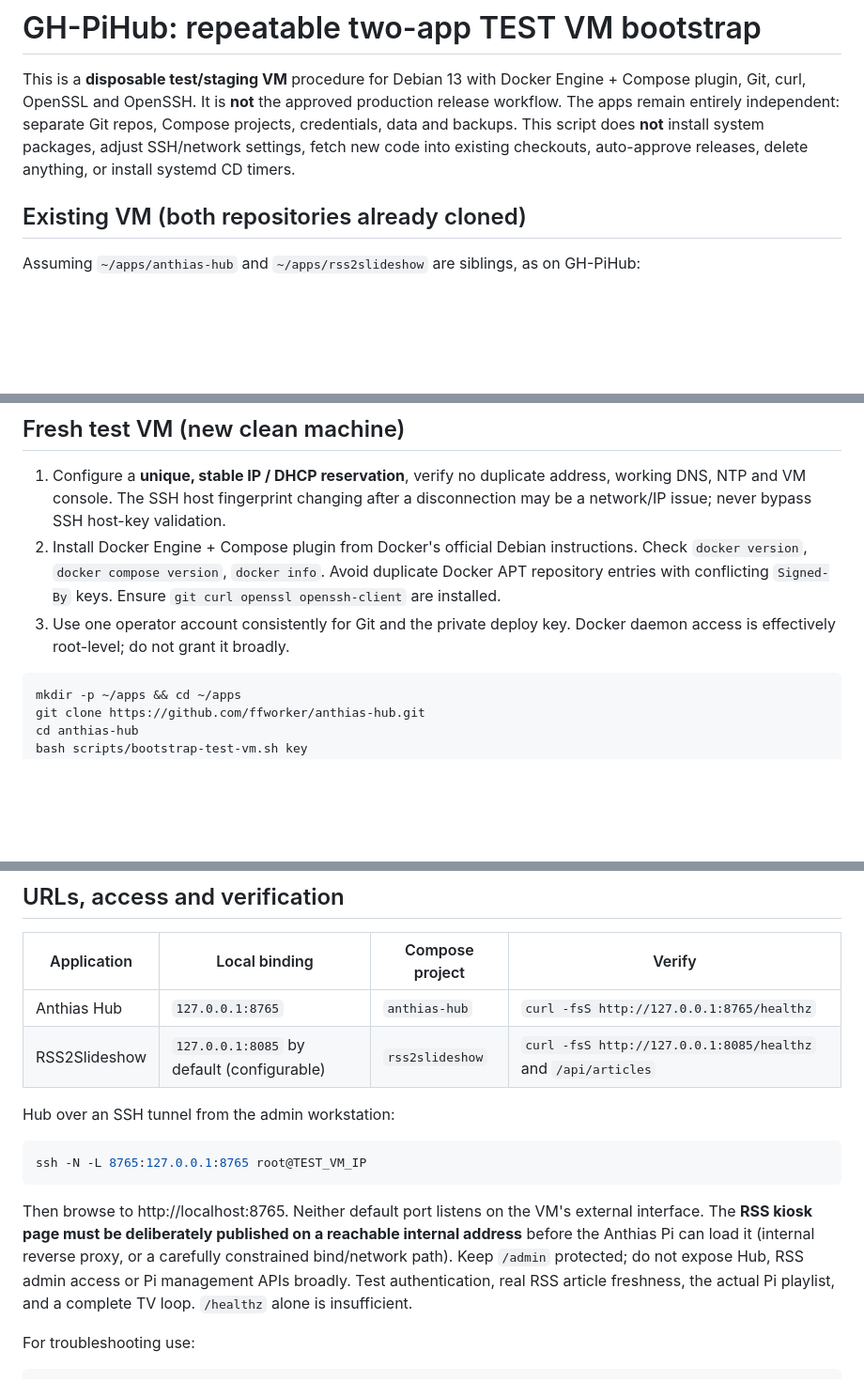
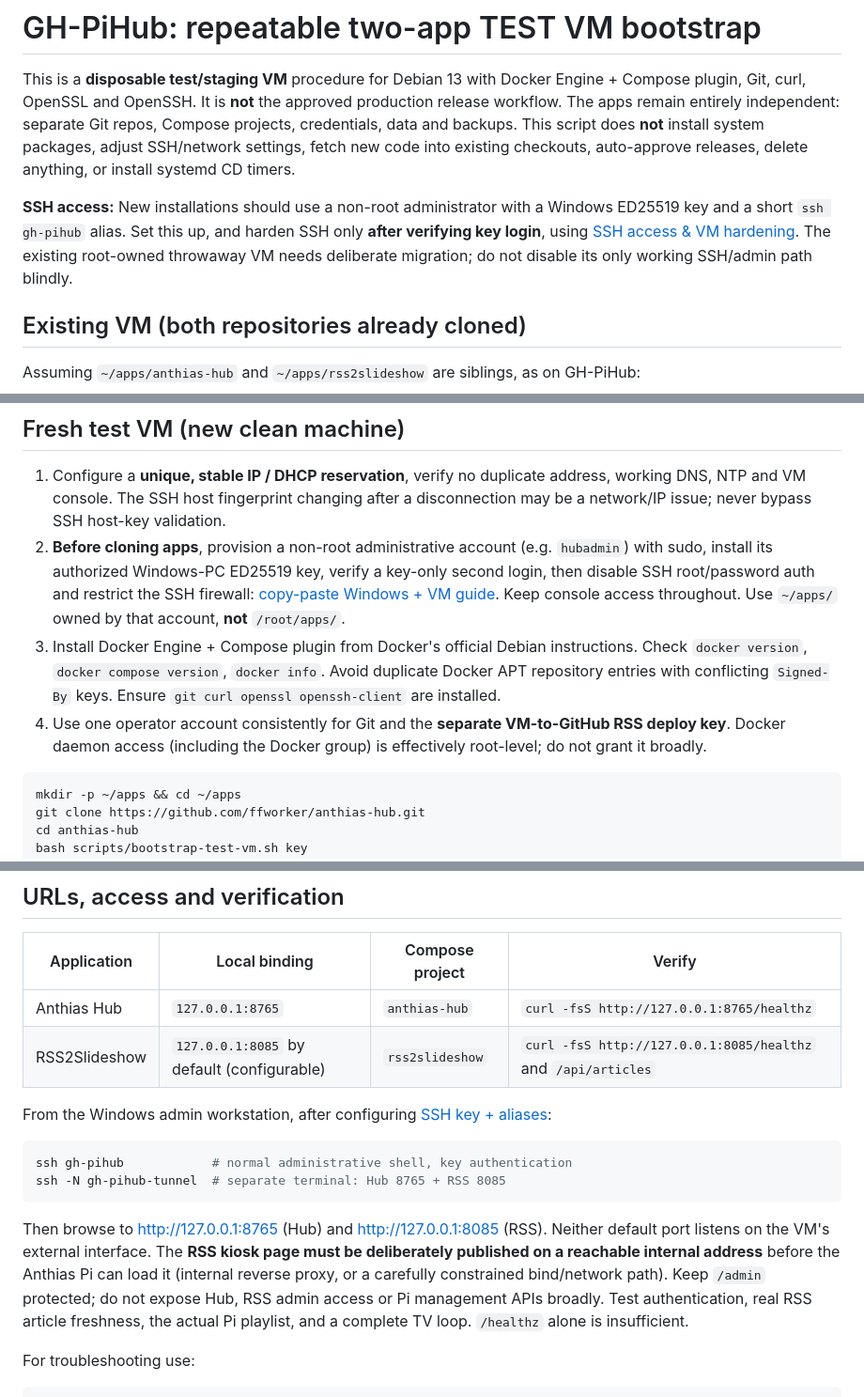
Before and after one commit to ffworker/anthias-hub, a Markdown page: docs/gh-pihub-test-vm.md, 3 parts joined by grey strips. Shown at 94% size. GitHub-like rendering; blank space fills up the shorter version.

Commit message:
docs(ssh): adopt key-only non-root admin, alias and tunnel hardening references

````diff
--- a/docs/gh-pihub-test-vm.md
+++ b/docs/gh-pihub-test-vm.md
@@ -1,6 +1,8 @@
 # GH-PiHub: repeatable two-app TEST VM bootstrap
 
 This is a **disposable test/staging VM** procedure for Debian 13 with Docker Engine + Compose plugin, Git, curl, OpenSSL and OpenSSH. It is **not** the approved production release workflow. The apps remain entirely independent: separate Git repos, Compose projects, credentials, data and backups. This script does **not** install system packages, adjust SSH/network settings, fetch new code into existing checkouts, auto-approve releases, delete anything, or install systemd CD timers.
+
+**SSH access:** New installations should use a non-root administrator with a Windows ED25519 key and a short `ssh gh-pihub` alias. Set this up, and harden SSH only **after verifying key login**, using [SSH access & VM hardening](ssh-access.md). The existing root-owned throwaway VM needs deliberate migration; do not disable its only working SSH/admin path blindly.
 
 ## Existing VM (both repositories already cloned)
 
@@ -24,8 +26,9 @@ Before running `deploy`, **edit/review** RSS `.env`, `config.yaml` and `content/
 ## Fresh test VM (new clean machine)
 
 1. Configure a **unique, stable IP / DHCP reservation**, verify no duplicate address, working DNS, NTP and VM console. The SSH host fingerprint changing after a disconnection may be a network/IP issue; never bypass SSH host-key validation.
-2. Install Docker Engine + Compose plugin from Docker's official Debian instructions. Check `docker version`, `docker compose version`, `docker info`. Avoid duplicate Docker APT repository entries with conflicting `Signed-By` keys. Ensure `git curl openssl openssh-client` are installed.
-3. Use one operator account consistently for Git and the private deploy key. Docker daemon access is effectively root-level; do not grant it broadly.
+2. **Before cloning apps**, provision a non-root administrative account (e.g. `hubadmin`) with sudo, install its authorized Windows-PC ED25519 key, verify a key-only second login, then disable SSH root/password auth and restrict the SSH firewall: [copy-paste Windows + VM guide](ssh-access.md). Keep console access throughout. Use `~/apps/` owned by that account, **not** `/root/apps/`.
+3. Install Docker Engine + Compose plugin from Docker's official Debian instructions. Check `docker version`, `docker compose version`, `docker info`. Avoid duplicate Docker APT repository entries with conflicting `Signed-By` keys. Ensure `git curl openssl openssh-client` are installed.
+4. Use one operator account consistently for Git and the **separate VM-to-GitHub RSS deploy key**. Docker daemon access (including the Docker group) is effectively root-level; do not grant it broadly.
 
 ```bash
 mkdir -p ~/apps && cd ~/apps
@@ -55,13 +58,14 @@ bash scripts/bootstrap-test-vm.sh status
 | Anthias Hub | `127.0.0.1:8765` | `anthias-hub` | `curl -fsS http://127.0.0.1:8765/healthz` |
 | RSS2Slideshow | `127.0.0.1:8085` by default (configurable) | `rss2slideshow` | `curl -fsS http://127.0.0.1:8085/healthz` and `/api/articles` |
 
-Hub over an SSH tunnel from the admin workstation:
+From the Windows admin workstation, after configuring [SSH key + aliases](ssh-access.md):
 
 ```powershell
-ssh -N -L 8765:127.0.0.1:8765 root@TEST_VM_IP
+ssh gh-pihub            # normal administrative shell, key authentication
+ssh -N gh-pihub-tunnel  # separate terminal: Hub 8765 + RSS 8085
 ```
 
-Then browse to http://localhost:8765. Neither default port listens on the VM's external interface. The **RSS kiosk page must be deliberately published on a reachable internal address** before the Anthias Pi can load it (internal reverse proxy, or a carefully constrained bind/network path). Keep `/admin` protected; do not expose Hub, RSS admin access or Pi management APIs broadly. Test authentication, real RSS article freshness, the actual Pi playlist, and a complete TV loop. `/healthz` alone is insufficient.
+Then browse to http://127.0.0.1:8765 (Hub) and http://127.0.0.1:8085 (RSS). Neither default port listens on the VM's external interface. The **RSS kiosk page must be deliberately published on a reachable internal address** before the Anthias Pi can load it (internal reverse proxy, or a carefully constrained bind/network path). Keep `/admin` protected; do not expose Hub, RSS admin access or Pi management APIs broadly. Test authentication, real RSS article freshness, the actual Pi playlist, and a complete TV loop. `/healthz` alone is insufficient.
 
 For troubleshooting use:
 
````
